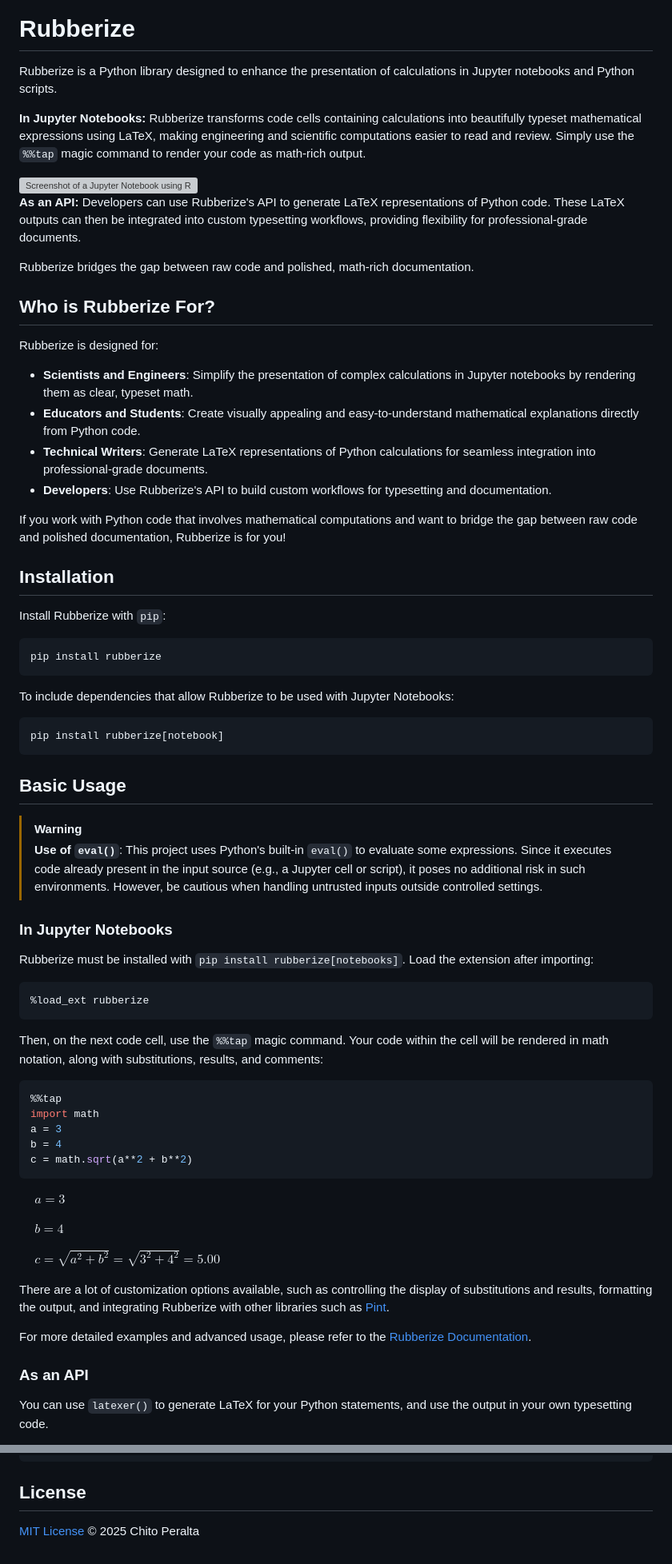
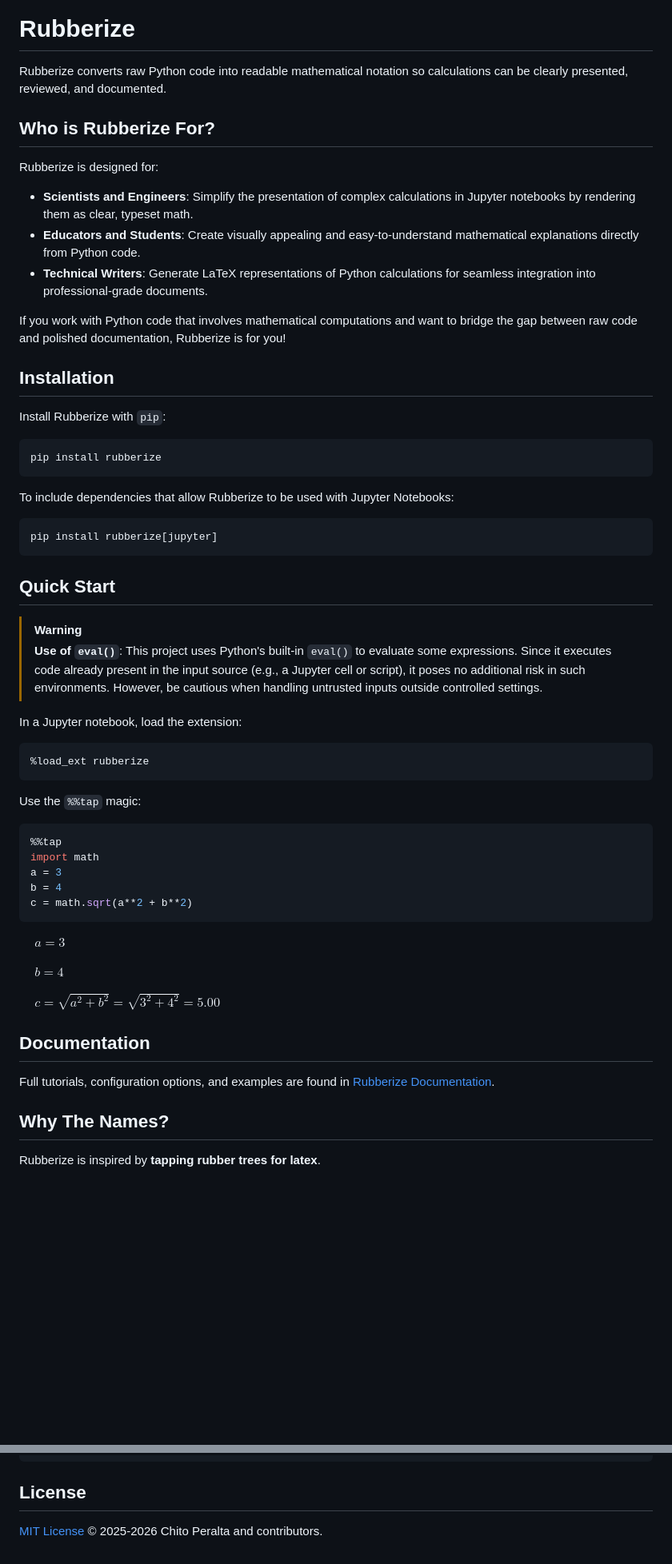
Before and after one commit to chitoperalta/rubberize, a Markdown page: README.md, 2 parts joined by grey strips. Shown at 80% size. Rendered like a GitHub page; blank space fills up the shorter version; grey boxes are pictures that could not be loaded.

Commit message:
docs(readme): simplify README.md

````diff
--- a/README.md
+++ b/README.md
@@ -6,41 +6,17 @@
 
 # Rubberize
 
-Rubberize is a Python library designed to enhance the presentation of
-calculations in Jupyter notebooks and Python scripts.
-
-**In Jupyter Notebooks:** Rubberize transforms code cells containing calculations
-into beautifully typeset mathematical expressions using LaTeX, making engineering
-and scientific computations easier to read and review. Simply use the `%%tap`
-magic command to render your code as math-rich output.
-
-<picture>
-    <source media="(prefers-color-scheme: dark)" srcset="https://raw.githubusercontent.com/chitoperalta/rubberize/main/docs/assets/notebook_example_dark.png">
-    <source media="(prefers-color-scheme: light)" srcset="https://raw.githubusercontent.com/chitoperalta/rubberize/main/docs/assets/notebook_example.png">
-    <img alt="Screenshot of a Jupyter Notebook using Rubberize" src="https://raw.githubusercontent.com/chitoperalta/rubberize/main/docs/assets/notebook_example.png">
-</picture>
-
-**As an API:** Developers can use Rubberize's API to generate LaTeX representations
-of Python code. These LaTeX outputs can then be integrated into custom typesetting
-workflows, providing flexibility for professional-grade documents.
-
-Rubberize bridges the gap between raw code and polished, math-rich documentation.
+Rubberize converts raw Python code into readable mathematical notation so calculations can be clearly presented, reviewed, and documented.
 
 ## Who is Rubberize For?
 
 Rubberize is designed for:
 
-- **Scientists and Engineers**: Simplify the presentation of complex calculations
-in Jupyter notebooks by rendering them as clear, typeset math.
-- **Educators and Students**: Create visually appealing and easy-to-understand
-mathematical explanations directly from Python code.
-- **Technical Writers**: Generate LaTeX representations of Python calculations for
-seamless integration into professional-grade documents.
-- **Developers**: Use Rubberize's API to build custom workflows for typesetting
-and documentation.
+- **Scientists and Engineers**: Simplify the presentation of complex calculations in Jupyter notebooks by rendering them as clear, typeset math.
+- **Educators and Students**: Create visually appealing and easy-to-understand mathematical explanations directly from Python code.
+- **Technical Writers**: Generate LaTeX representations of Python calculations for seamless integration into professional-grade documents.
 
-If you work with Python code that involves mathematical computations and want to
-bridge the gap between raw code and polished documentation, Rubberize is for you!
+If you work with Python code that involves mathematical computations and want to bridge the gap between raw code and polished documentation, Rubberize is for you!
 
 ## Installation
 
@@ -53,26 +29,21 @@ pip install rubberize
 To include dependencies that allow Rubberize to be used with Jupyter Notebooks:
 
 ```bash
-pip install rubberize[notebook]
+pip install rubberize[jupyter]
 ```
 
-## Basic Usage
+## Quick Start
 
 > [!WARNING]
 > **Use of `eval()`**: This project uses Python's built-in `eval()` to evaluate some expressions. Since it executes code already present in the input source (e.g., a Jupyter cell or script), it poses no additional risk in such environments. However, be cautious when handling untrusted inputs outside controlled settings.
 
-### In Jupyter Notebooks
-
-Rubberize must be installed with `pip install rubberize[notebooks]`. Load the
-extension after importing:
+In a Jupyter notebook, load the extension:
 
 ```python
 %load_ext rubberize
 ```
 
-Then, on the next code cell, use the `%%tap` magic command. Your code within the
-cell will be rendered in math notation, along with substitutions, results, and
-comments:
+Use the `%%tap` magic:
 
 ```python
 %%tap
@@ -87,15 +58,11 @@ c = math.sqrt(a**2 + b**2)
 
 &emsp; $\displaystyle c = \sqrt{a^{2} + b^{2}} = \sqrt{3^{2} + 4^{2}} = 5.00$
 
-There are a lot of customization options available, such as controlling the display
-of substitutions and results, formatting the output, and integrating Rubberize with
-other libraries such as [Pint](https://github.com/hgrecco/pint).
+## Documentation
 
-For more detailed examples and advanced usage, please refer to the
-[Rubberize Documentation](https://github.com/chitoperalta/rubberize/blob/main/docs/index.md).
+Full tutorials, configuration options, and examples are found in [Rubberize Documentation](https://chitoperalta.github.io/rubberize/).
 
-### As an API
+## Why The Names?
 
-You can use `latexer()` to generate LaTeX for your Python statements, and use the
-output in your own typesetting code.
+Rubberize is inspired by **tapping rubber trees for latex**.
 
@@ -162,4 +97,4 @@ pip install -e ".[dev]"
 
 ## License
 
-[MIT License](LICENSE) © 2025 Chito Peralta
+[MIT License](LICENSE) © 2025-2026 Chito Peralta and contributors.
````
Also changed, not shown: other parts of README.md (+2 -34 lines).
